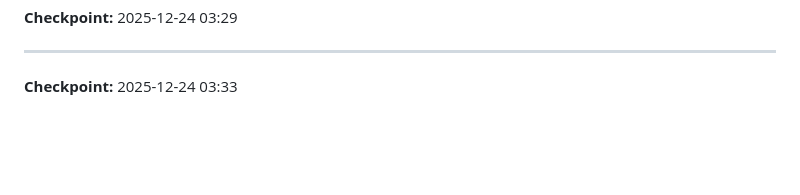
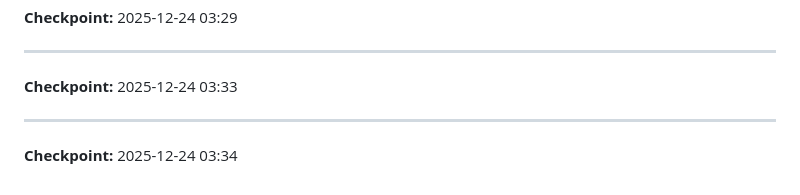
Before and after one commit to Jake-qp/claude-code-7.7, a Markdown page: SCRATCHPAD.md, the part around the change. Rendered like a GitHub page; blank space fills up the shorter version.

```diff
--- a/SCRATCHPAD.md
+++ b/SCRATCHPAD.md
@@ -130,3 +130,6 @@ Task 3 → Task 4 → Task 5
 
 ---
 **Checkpoint:** 2025-12-24 03:33
+
+---
+**Checkpoint:** 2025-12-24 03:34
```
Also changed, not shown: docs/V7.8-IMPROVEMENTS.md (added, +390 -0 lines).
